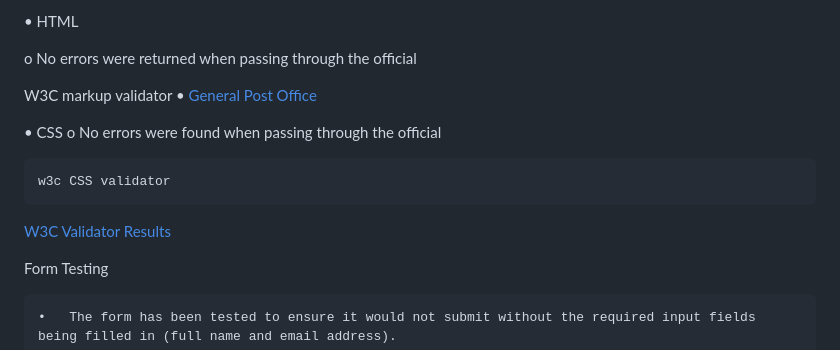
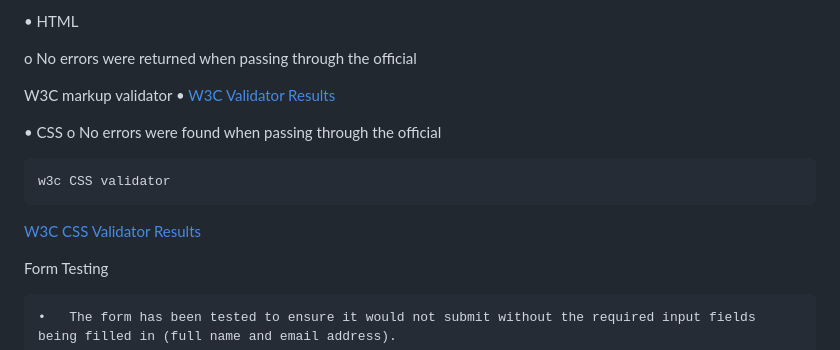
Before and after one commit to olaganiyu94/Anpost, a Markdown page: README.md, the part around the change. Rendered like a GitHub page.

Commit message:
readme text added

```diff
--- a/README.md
+++ b/README.md
@@ -59,13 +59,13 @@
  o	No errors were returned when passing through the official
 
  W3C markup validator
-        •	[General Post Office](https://validator.w3.org/nu/?showsource=yes&doc=https%3A%2F%2Folaganiyu94.github.io%2FAnpost%2Findex.html/)
+        •	[W3C Validator Results](https://validator.w3.org/nu/?showsource=yes&doc=https%3A%2F%2Folaganiyu94.github.io%2FAnpost%2Findex.html/)
 
  •	CSS
  o	No errors were found when passing through the official
 
     w3c CSS validator
-[W3C Validator Results](https://validator.w3.org/nu/?showsource=yes&doc=https%3A%2F%2Folaganiyu94.github.io%2FAnpost%2Fassets%2Fcss%2Fstyle.css/)
+[W3C CSS Validator Results](https://validator.w3.org/nu/?showsource=yes&doc=https%3A%2F%2Folaganiyu94.github.io%2FAnpost%2Fassets%2Fcss%2Fstyle.css/)
 
  Form Testing
 
```
